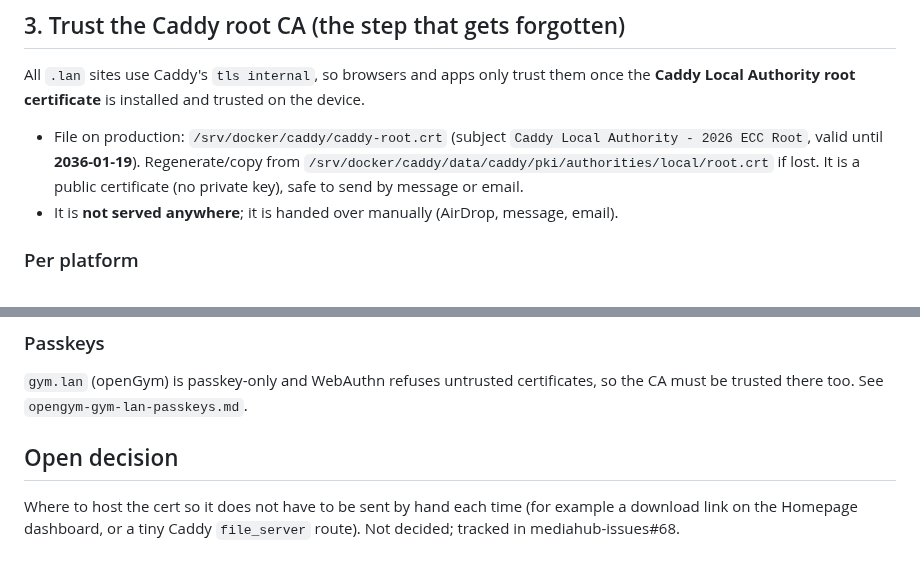
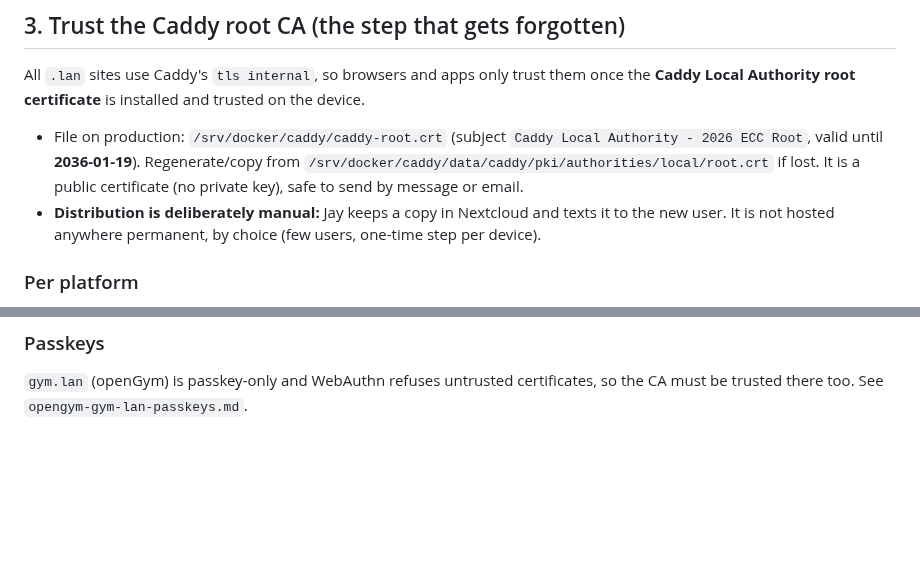
Before and after one commit to alleyneja/mediahub-configs, a Markdown page: docs/new-user-device-onboarding.md, 2 parts joined by grey strips. Drawn GitHub-style; blank space fills up the shorter version.

Commit message:
onboarding doc: CA distribution is deliberately manual (Nextcloud copy, texted); drop open decision
Co-Authored-By: Claude Sonnet 5.5 <noreply@anthropic.com>

```diff
--- a/docs/new-user-device-onboarding.md
+++ b/docs/new-user-device-onboarding.md
@@ -31,7 +31,8 @@ All `.lan` sites use Caddy's `tls internal`, so browsers and apps only trust the
   (subject `Caddy Local Authority - 2026 ECC Root`, valid until **2036-01-19**).
   Regenerate/copy from `/srv/docker/caddy/data/caddy/pki/authorities/local/root.crt` if lost.
   It is a public certificate (no private key), safe to send by message or email.
-- It is **not served anywhere**; it is handed over manually (AirDrop, message, email).
+- **Distribution is deliberately manual:** Jay keeps a copy in Nextcloud and texts it to the new
+  user. It is not hosted anywhere permanent, by choice (few users, one-time step per device).
 
 ### Per platform
 
@@ -58,9 +59,3 @@ warning. If DNS resolves (layer 2) but you still get a warning or a blank load,
 
 `gym.lan` (openGym) is passkey-only and WebAuthn refuses untrusted certificates, so the CA
 must be trusted there too. See `opengym-gym-lan-passkeys.md`.
-
-## Open decision
-
-Where to host the cert so it does not have to be sent by hand each time (for example a
-download link on the Homepage dashboard, or a tiny Caddy `file_server` route). Not decided;
-tracked in mediahub-issues#68.
```
